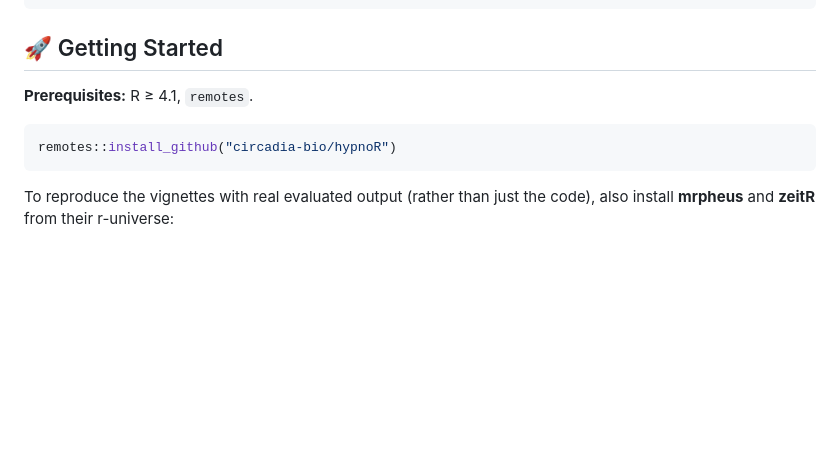
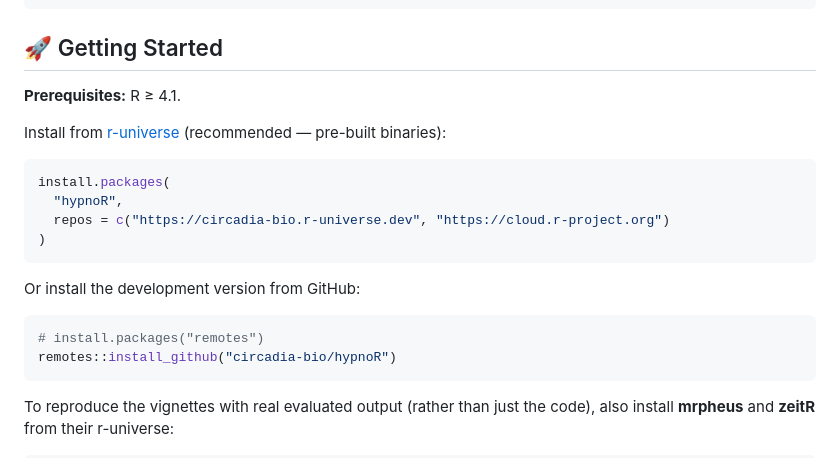
Before and after one commit to circadia-bio/hypnoR, a Markdown page: README.md, the part around one of its changes. Rendered like a GitHub page; blank space fills up the shorter version.

Commit message:
✨ feat: add r-universe version badge, recommend r-universe install
- r-universe badge (auto-updating version pill) as first badge,
  matching mrpheus's README convention
- recommend installing hypnoR from r-universe (pre-built binaries)
  ahead of the GitHub remotes fallback, same as mrpheus's README

````diff
--- a/README.md
+++ b/README.md
@@ -102,9 +103,21 @@ hypnoR/
 
 ## 🚀 Getting Started
 
-**Prerequisites:** R ≥ 4.1, `remotes`.
+**Prerequisites:** R ≥ 4.1.
+
+Install from [r-universe](https://circadia-bio.r-universe.dev) (recommended — pre-built binaries):
 
 ```r
+install.packages(
+  "hypnoR",
+  repos = c("https://circadia-bio.r-universe.dev", "https://cloud.r-project.org")
+)
+```
+
+Or install the development version from GitHub:
+
+```r
+# install.packages("remotes")
 remotes::install_github("circadia-bio/hypnoR")
 ```
 
````
Also changed, not shown: other parts of README.md (+1 -0 lines).
